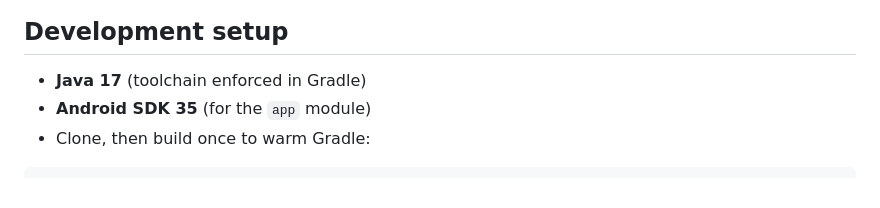
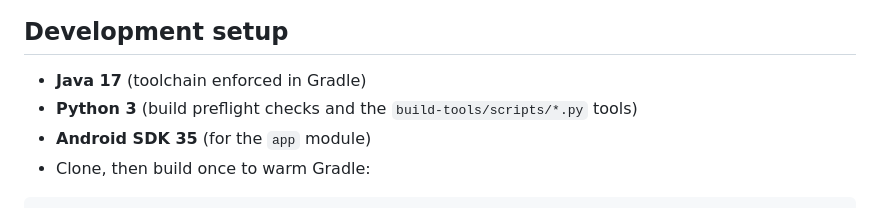
Before and after one commit to Aravinth-Earth/Payanam, a Markdown page: docs/CONTRIBUTING.md, the part around one of its changes. Drawn GitHub-style.

Commit message:
Document Python 3 as a build prerequisite

```diff
--- a/docs/CONTRIBUTING.md
+++ b/docs/CONTRIBUTING.md
@@ -27,6 +27,7 @@ and isn't, and which contributions align with our direction.
 ## Development setup
 
 - **Java 17** (toolchain enforced in Gradle)
+- **Python 3** (build preflight checks and the `build-tools/scripts/*.py` tools)
 - **Android SDK 35** (for the `app` module)
 - Clone, then build once to warm Gradle:
 
```
Also changed, not shown: other parts of docs/CONTRIBUTING.md (+1 -1 lines).
